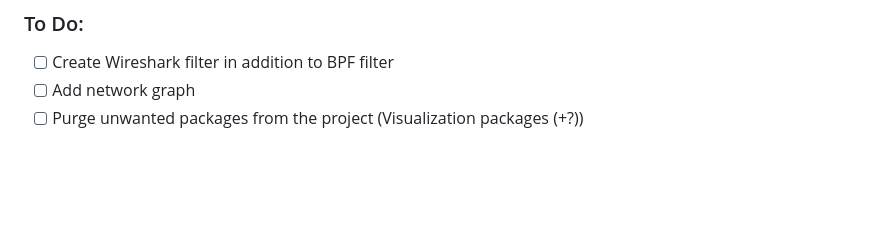
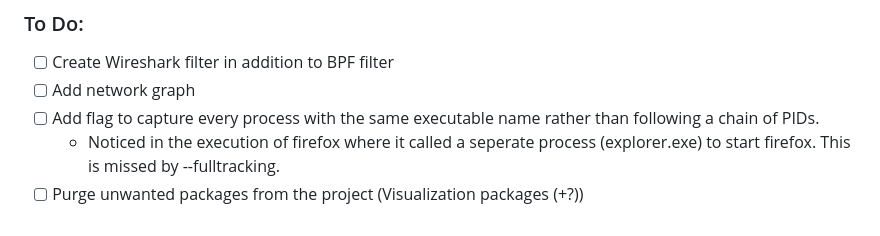
Before and after one commit to H4NM/WhoYouCalling, a Markdown page: README.md, the part around the change. Drawn GitHub-style; blank space fills up the shorter version.

Commit message:
Update readme with new possible requirement

```diff
--- a/README.md
+++ b/README.md
@@ -43,4 +43,6 @@ However, there are some downsides:
 ### To Do:
 - [ ] Create Wireshark filter in addition to BPF filter
 - [ ] Add network graph
+- [ ] Add flag to capture every process with the same executable name rather than following a chain of PIDs.
+  -  Noticed in the execution of firefox where it called a seperate process (explorer.exe) to start firefox. This is missed by --fulltracking.
 - [ ] Purge unwanted packages from the project (Visualization packages (+?))
```
